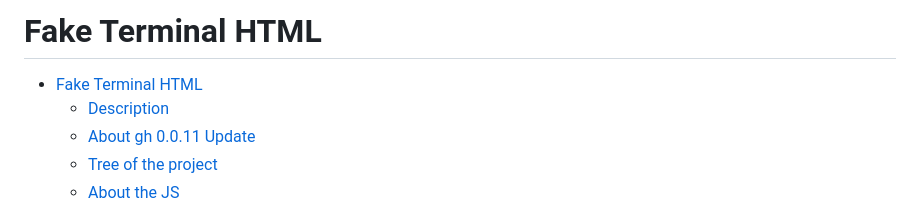
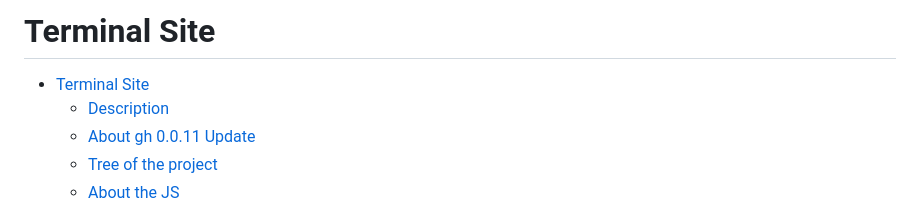
Before and after one commit to miguelgargallo/faketerminal, a Markdown page: README.md, the part around the change. GitHub-like rendering.

```diff
--- a/README.md
+++ b/README.md
@@ -1,6 +1,6 @@
-# Fake Terminal HTML
+# Terminal Site
 
-- [Fake Terminal HTML](#fake-terminal-html)
+- [Terminal Site](#terminal-site)
   - [Description](#description)
   - [About gh 0.0.11 Update](#about-gh-0011-update)
   - [Tree of the project](#tree-of-the-project)
```
